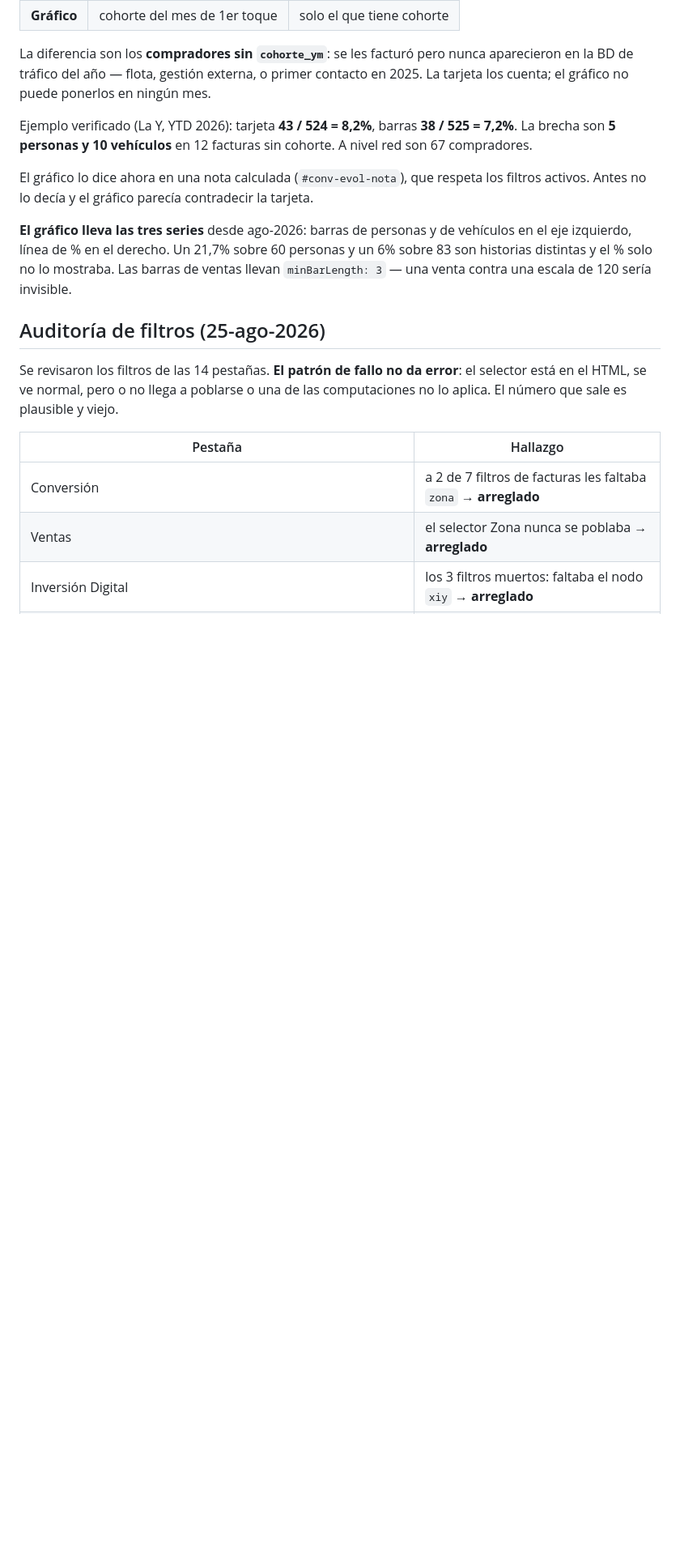
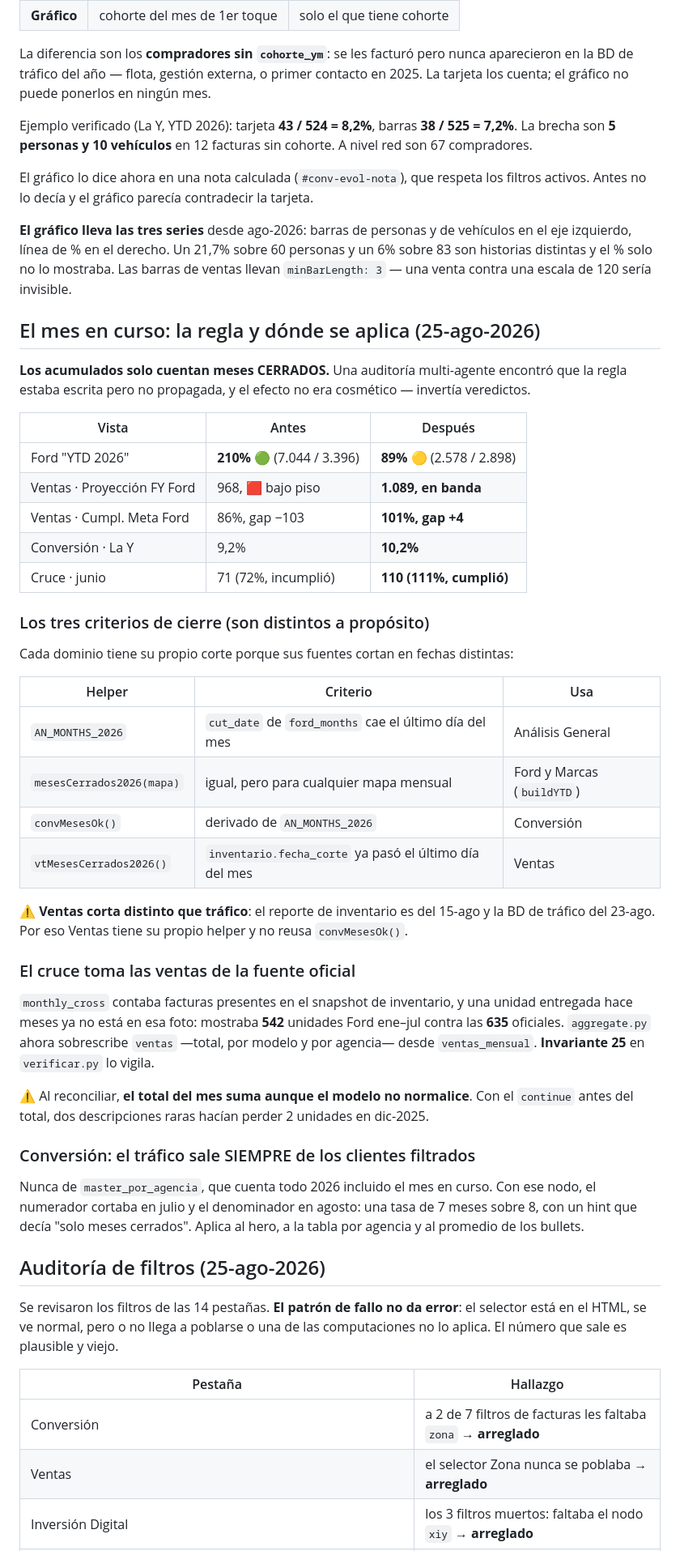
Before and after one commit to dyanezalbuja89-dot/panel-trafico-mmm, a Markdown page: README.md, the part around the change. Shown at 81% size. GitHub-like rendering; blank space fills up the shorter version.

Commit message:
docs: la regla del mes en curso y los tres criterios de cierre

```diff
--- a/README.md
+++ b/README.md
@@ -351,6 +351,50 @@ eje izquierdo, línea de % en el derecho. Un 21,7% sobre 60 personas y un 6% sob
 historias distintas y el % solo no lo mostraba. Las barras de ventas llevan `minBarLength: 3`
 — una venta contra una escala de 120 sería invisible.
 
+## El mes en curso: la regla y dónde se aplica (25-ago-2026)
+
+**Los acumulados solo cuentan meses CERRADOS.** Una auditoría multi-agente encontró que la
+regla estaba escrita pero no propagada, y el efecto no era cosmético — invertía veredictos.
+
+| Vista | Antes | Después |
+|---|---|---|
+| Ford "YTD 2026" | **210% 🟢** (7.044 / 3.396) | **89% 🟡** (2.578 / 2.898) |
+| Ventas · Proyección FY Ford | 968, 🟥 bajo piso | **1.089, en banda** |
+| Ventas · Cumpl. Meta Ford | 86%, gap −103 | **101%, gap +4** |
+| Conversión · La Y | 9,2% | **10,2%** |
+| Cruce · junio | 71 (72%, incumplió) | **110 (111%, cumplió)** |
+
+### Los tres criterios de cierre (son distintos a propósito)
+
+Cada dominio tiene su propio corte porque sus fuentes cortan en fechas distintas:
+
+| Helper | Criterio | Usa |
+|---|---|---|
+| `AN_MONTHS_2026` | `cut_date` de `ford_months` cae el último día del mes | Análisis General |
+| `mesesCerrados2026(mapa)` | igual, pero para cualquier mapa mensual | Ford y Marcas (`buildYTD`) |
+| `convMesesOk()` | derivado de `AN_MONTHS_2026` | Conversión |
+| `vtMesesCerrados2026()` | `inventario.fecha_corte` ya pasó el último día del mes | Ventas |
+
+⚠ **Ventas corta distinto que tráfico**: el reporte de inventario es del 15-ago y la BD de
+tráfico del 23-ago. Por eso Ventas tiene su propio helper y no reusa `convMesesOk()`.
+
+### El cruce toma las ventas de la fuente oficial
+
+`monthly_cross` contaba facturas presentes en el snapshot de inventario, y una unidad
+entregada hace meses ya no está en esa foto: mostraba **542** unidades Ford ene–jul contra
+las **635** oficiales. `aggregate.py` ahora sobrescribe `ventas` —total, por modelo y por
+agencia— desde `ventas_mensual`. **Invariante 25** en `verificar.py` lo vigila.
+
+⚠ Al reconciliar, **el total del mes suma aunque el modelo no normalice**. Con el `continue`
+antes del total, dos descripciones raras hacían perder 2 unidades en dic-2025.
+
+### Conversión: el tráfico sale SIEMPRE de los clientes filtrados
+
+Nunca de `master_por_agencia`, que cuenta todo 2026 incluido el mes en curso. Con ese nodo,
+el numerador cortaba en julio y el denominador en agosto: una tasa de 7 meses sobre 8, con
+un hint que decía "solo meses cerrados". Aplica al hero, a la tabla por agencia y al
+promedio de los bullets.
+
 ## Auditoría de filtros (25-ago-2026)
 
 Se revisaron los filtros de las 14 pestañas. **El patrón de fallo no da error**: el
```
